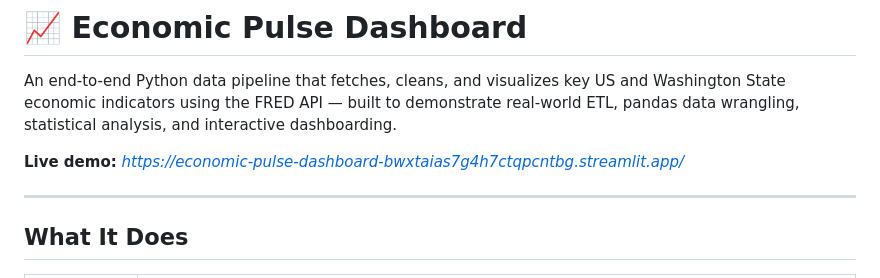
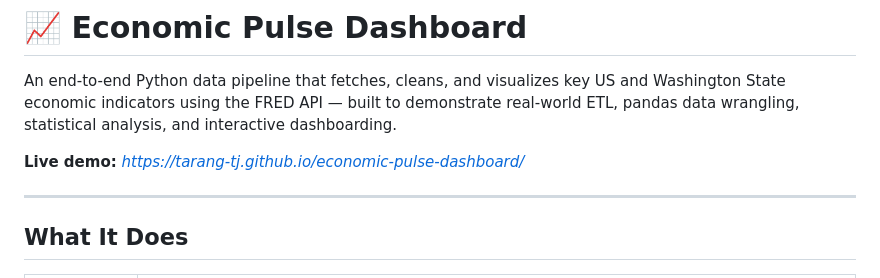
Before and after one commit to tarang-tj/economic-pulse-dashboard, a Markdown page: README.md, the part around the change. Rendered like a GitHub page.

Commit message:
Update live demo link in README.md

```diff
--- a/README.md
+++ b/README.md
@@ -3,7 +3,7 @@
 An end-to-end Python data pipeline that fetches, cleans, and visualizes key US and Washington State economic indicators using the FRED API — built to demonstrate real-world ETL, pandas data wrangling, statistical analysis, and interactive dashboarding.
 
 
-**Live demo:** *[https://economic-pulse-dashboard-bwxtaias7g4h7ctqpcntbg.streamlit.app/](https://tarang-tj.github.io/economic-pulse-dashboard/)*
+**Live demo:** *https://tarang-tj.github.io/economic-pulse-dashboard/*
 
 ---
 
```
